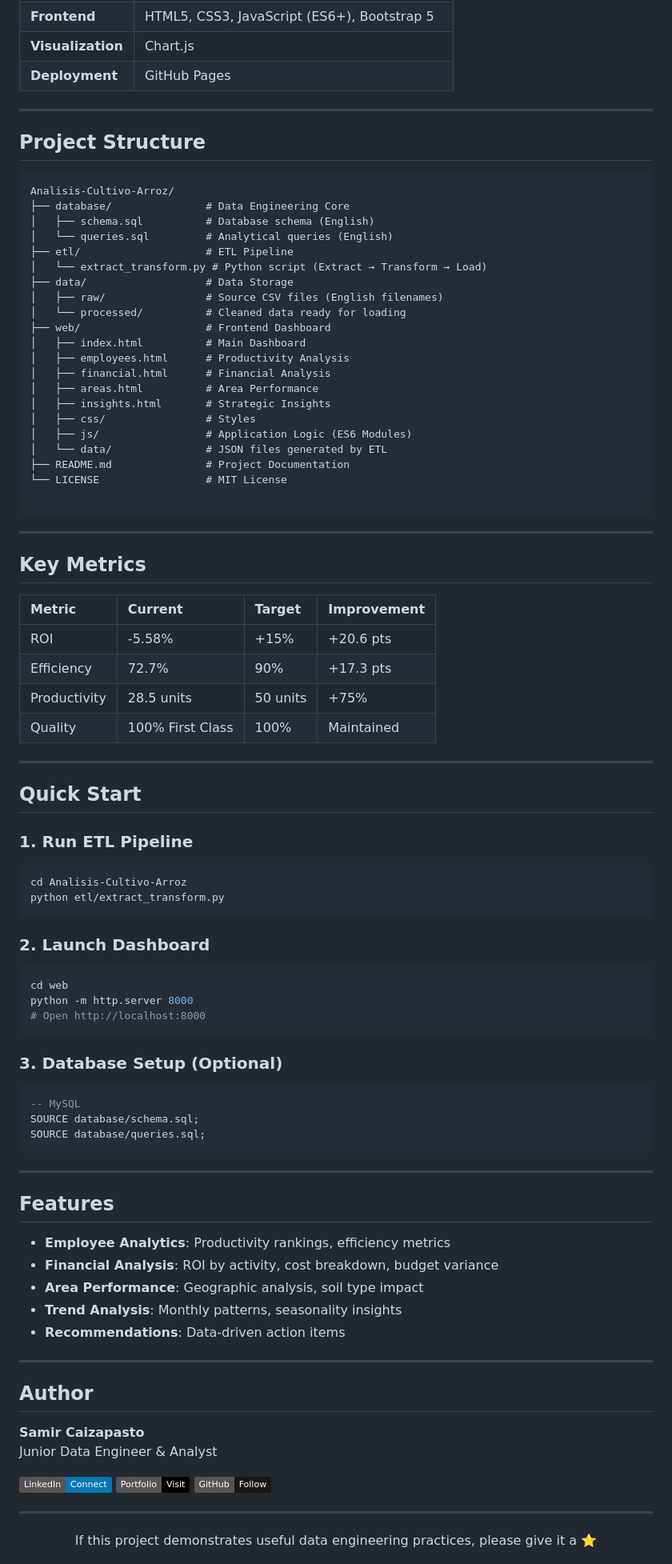
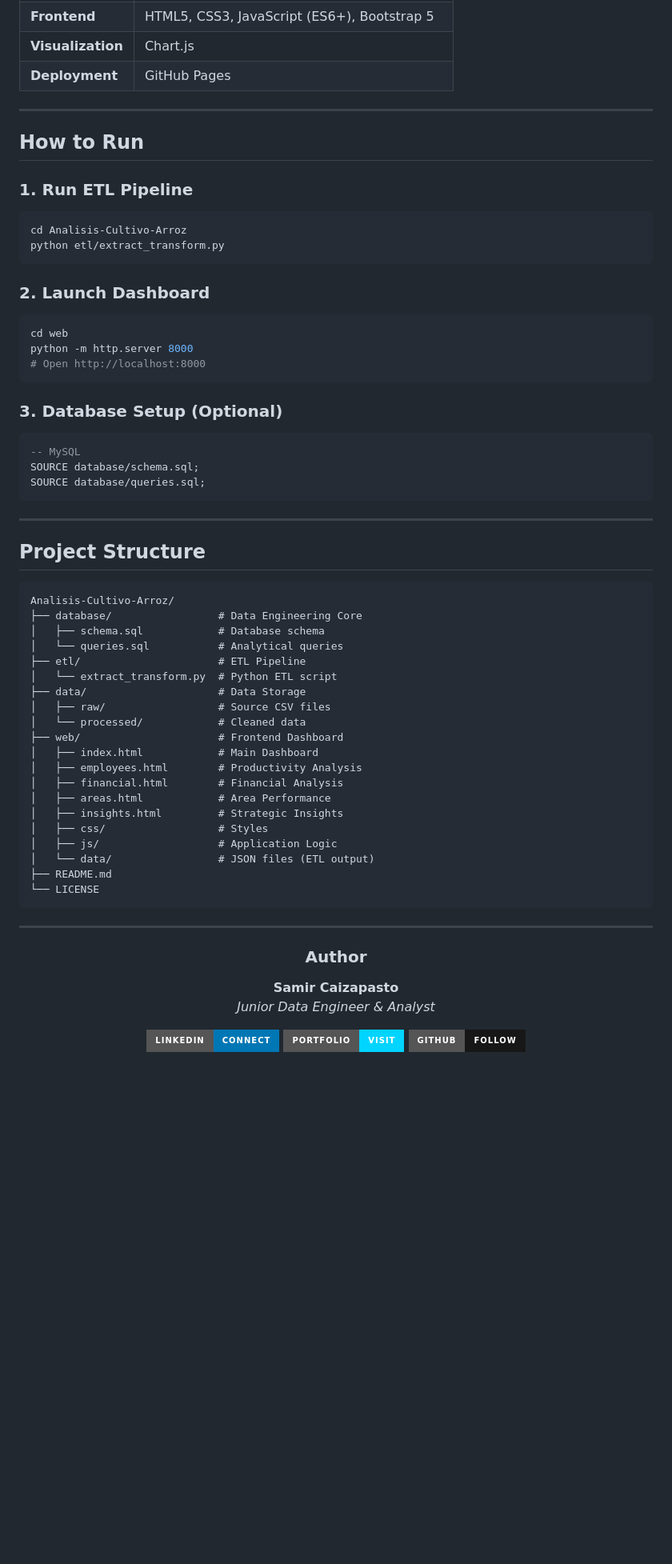
Before and after one commit to Sam-24-dev/Analisis-Cultivo-Arroz, a Markdown page: README.md, the part around one of its changes. Shown at 80% size. Drawn GitHub-style; badges without logos; blank space fills up the shorter version.

Commit message:
docs: update README with unified author section style and improved formatting

````diff
--- a/README.md
+++ b/README.md
@@ -54,56 +95,15 @@ A data-driven solution for rice crop management that transforms agricultural dat
 
 ---
 
-## Project Structure
-
-```
-Analisis-Cultivo-Arroz/
-├── database/               # Data Engineering Core
-│   ├── schema.sql          # Database schema (English)
-│   └── queries.sql         # Analytical queries (English)
-├── etl/                    # ETL Pipeline
-│   └── extract_transform.py # Python script (Extract → Transform → Load)
-├── data/                   # Data Storage
-│   ├── raw/                # Source CSV files (English filenames)
-│   └── processed/          # Cleaned data ready for loading
-├── web/                    # Frontend Dashboard
-│   ├── index.html          # Main Dashboard
-│   ├── employees.html      # Productivity Analysis
-│   ├── financial.html      # Financial Analysis
-│   ├── areas.html          # Area Performance
-│   ├── insights.html       # Strategic Insights
-│   ├── css/                # Styles
-│   ├── js/                 # Application Logic (ES6 Modules)
-│   └── data/               # JSON files generated by ETL
-├── README.md               # Project Documentation
-└── LICENSE                 # MIT License
-
-```
-
----
-
-## Key Metrics
-
-| Metric | Current | Target | Improvement |
-| :--- | :--- | :--- | :--- |
-| ROI | -5.58% | +15% | +20.6 pts |
-| Efficiency | 72.7% | 90% | +17.3 pts |
-| Productivity | 28.5 units | 50 units | +75% |
-| Quality | 100% First Class | 100% | Maintained |
-
----
-
-## Quick Start
+## How to Run
 
 ### 1. Run ETL Pipeline
-
 ```bash
 cd Analisis-Cultivo-Arroz
 python etl/extract_transform.py
 ```
 
 ### 2. Launch Dashboard
-
 ```bash
 cd web
 python -m http.server 8000
@@ -111,7 +111,6 @@ python -m http.server 8000
 ```
 
 ### 3. Database Setup (Optional)
-
 ```sql
 -- MySQL
 SOURCE database/schema.sql;
@@ -120,29 +119,42 @@ SOURCE database/queries.sql;
 
 ---
 
-## Features
+## Project Structure
 
-- **Employee Analytics**: Productivity rankings, efficiency metrics
-- **Financial Analysis**: ROI by activity, cost breakdown, budget variance
-- **Area Performance**: Geographic analysis, soil type impact
-- **Trend Analysis**: Monthly patterns, seasonality insights
-- **Recommendations**: Data-driven action items
-
----
-
-## Author
-
-**Samir Caizapasto**
-Junior Data Engineer & Analyst
-
-[![LinkedIn](https://img.shields.io/badge/LinkedIn-Connect-0077B5?style=flat&logo=linkedin)](https://www.linkedin.com/in/samircaizapasto/)
-[![Portfolio](https://img.shields.io/badge/Portfolio-Visit-000000?style=flat&logo=vercel)](https://portafolio-samir-tau.vercel.app/)
-[![GitHub](https://img.shields.io/badge/GitHub-Follow-181717?style=flat&logo=github)](https://github.com/Sam-24-dev)
+```
+Analisis-Cultivo-Arroz/
+├── database/                 # Data Engineering Core
+│   ├── schema.sql            # Database schema
+│   └── queries.sql           # Analytical queries
+├── etl/                      # ETL Pipeline
+│   └── extract_transform.py  # Python ETL script
+├── data/                     # Data Storage
+│   ├── raw/                  # Source CSV files
+│   └── processed/            # Cleaned data
+├── web/                      # Frontend Dashboard
+│   ├── index.html            # Main Dashboard
+│   ├── employees.html        # Productivity Analysis
+│   ├── financial.html        # Financial Analysis
+│   ├── areas.html            # Area Performance
+│   ├── insights.html         # Strategic Insights
+│   ├── css/                  # Styles
+│   ├── js/                   # Application Logic
+│   └── data/                 # JSON files (ETL output)
+├── README.md
+└── LICENSE
+```
 
 ---
 
 <div align="center">
 
-If this project demonstrates useful data engineering practices, please give it a ⭐
+### Author
+
+**Samir Caizapasto**
+*Junior Data Engineer & Analyst*
+
+[![](https://img.shields.io/badge/LinkedIn-Connect-0077B5?style=for-the-badge&logo=linkedin)](https://www.linkedin.com/in/samircaizapasto/)
+[![](https://img.shields.io/badge/Portfolio-Visit-00d4ff?style=for-the-badge&logo=vercel)](https://portafolio-samir-tau.vercel.app/)
+[![](https://img.shields.io/badge/GitHub-Follow-181717?style=for-the-badge&logo=github)](https://github.com/Sam-24-dev)
 
 </div>
````
Also changed, not shown: other parts of README.md (+61 -12 lines).
